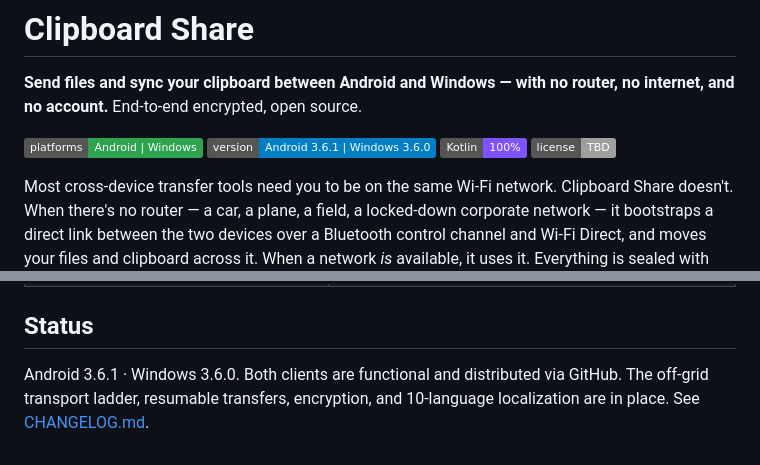
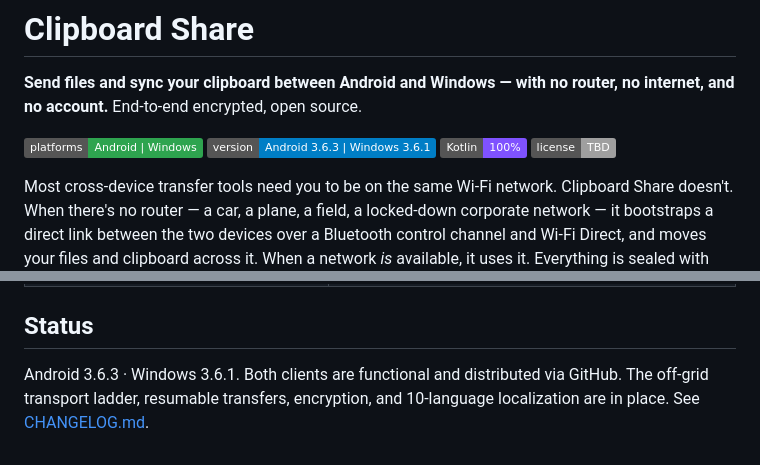
Before and after one commit to josephting1105123/OffBridge, a Markdown page: README.md, 2 parts joined by grey strips. Drawn GitHub-style; badges without logos.

Commit message:
Docs: README badge + CHANGELOG entries for Android 3.6.3 / Windows 3.6.1

```diff
--- a/README.md
+++ b/README.md
@@ -9,7 +9,7 @@
 **Send files and sync your clipboard between Android and Windows — with no router, no internet, and no account.** End-to-end encrypted, open source.
 
 ![Platforms](https://img.shields.io/badge/platforms-Android%20%7C%20Windows-2ea44f)
-![Version](https://img.shields.io/badge/version-Android_3.6.1_%7C_Windows_3.6.0-blue)
+![Version](https://img.shields.io/badge/version-Android_3.6.3_%7C_Windows_3.6.1-blue)
 ![Kotlin](https://img.shields.io/badge/Kotlin-100%25-7F52FF)
 ![License](https://img.shields.io/badge/license-TBD-lightgrey)
 <!-- [![CI](https://github.com/OWNER/REPO/actions/workflows/ci.yml/badge.svg)](https://github.com/OWNER/REPO/actions/workflows/ci.yml) -->
@@ -86,4 +86,4 @@ CI builds both clients and runs the crypto/wire golden-vector tests on every pus
 
 ## Status
 
-Android 3.6.1 · Windows 3.6.0. Both clients are functional and distributed via GitHub. The off-grid transport ladder, resumable transfers, encryption, and 10-language localization are in place. See [CHANGELOG.md](CHANGELOG.md).
+Android 3.6.3 · Windows 3.6.1. Both clients are functional and distributed via GitHub. The off-grid transport ladder, resumable transfers, encryption, and 10-language localization are in place. See [CHANGELOG.md](CHANGELOG.md).
```
Also changed, not shown: CHANGELOG.md (+37 -0 lines).
